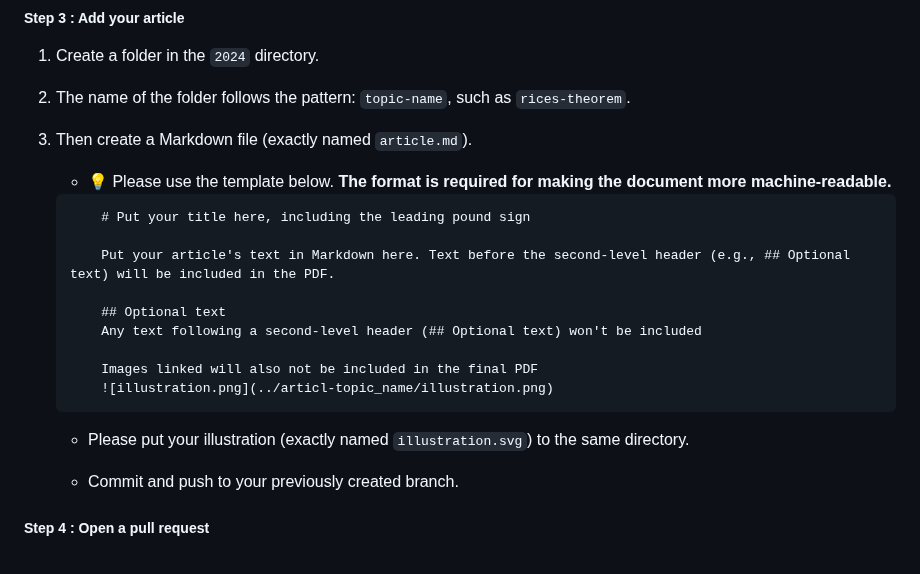
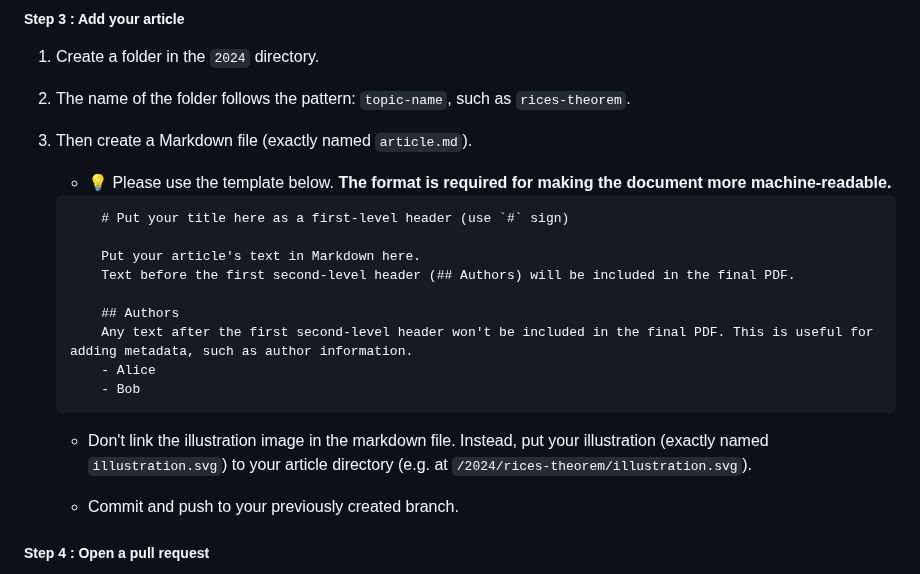
Before and after one commit to unibas-tilics/tilics, a Markdown page: README.md, the part around the change. Drawn GitHub-style.

````diff
--- a/README.md
+++ b/README.md
@@ -47,18 +47,18 @@ git checkout -b <new-branch-name>
    - 💡 Please use the template below. **The format is required for making the document more machine-readable.**
 
     ```markdown
-        # Put your title here, including the leading pound sign
+        # Put your title here as a first-level header (use `#` sign)
 
-        Put your article's text in Markdown here. Text before the second-level header (e.g., ## Optional text) will be included in the PDF.
+        Put your article's text in Markdown here.
+        Text before the first second-level header (## Authors) will be included in the final PDF.
 
-        ## Optional text
-        Any text following a second-level header (## Optional text) won't be included
-
-        Images linked will also not be included in the final PDF
-        ![illustration.png](../articl-topic_name/illustration.png)
+        ## Authors
+        Any text after the first second-level header won't be included in the final PDF. This is useful for adding metadata, such as author information.
+        - Alice
+        - Bob
     ```
 
-    - Please put your illustration (exactly named `illustration.svg`) to the same directory.
+    - Don't link the illustration image in the markdown file. Instead, put your illustration (exactly named `illustration.svg`) to your article directory (e.g. at `/2024/rices-theorem/illustration.svg`).
 
     - Commit and push to your previously created branch.
 
````
